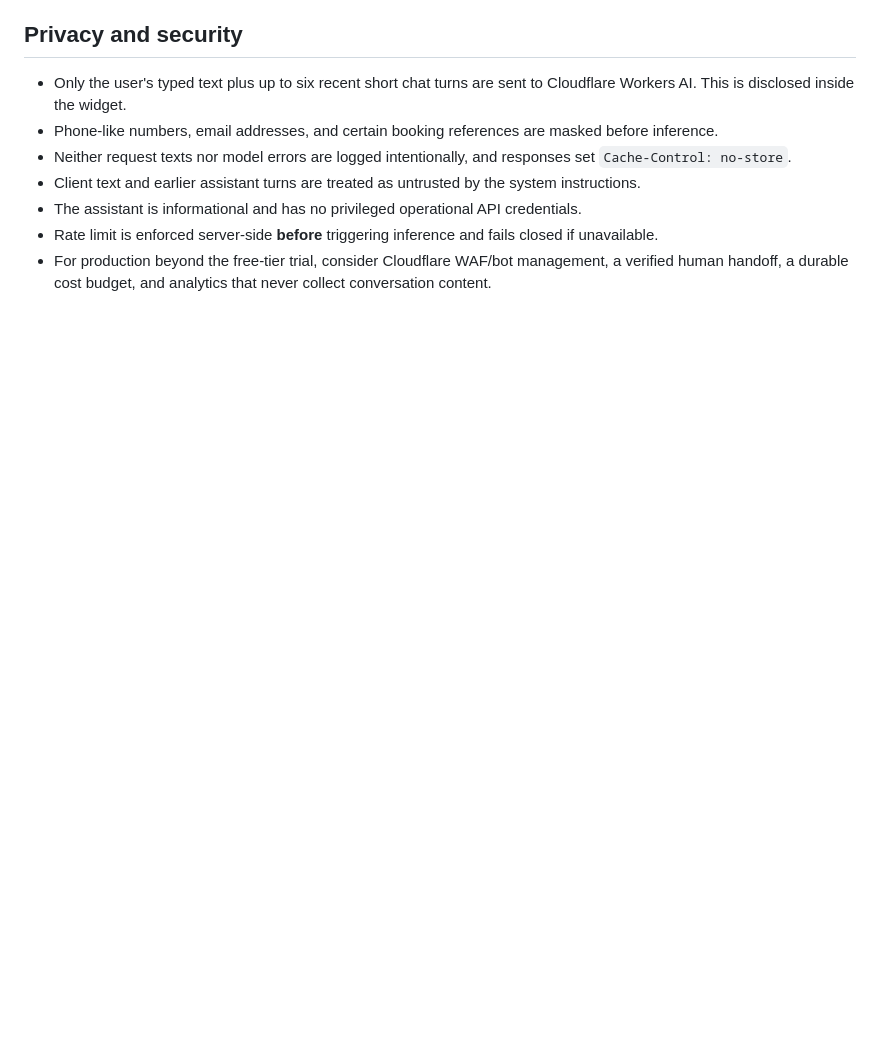
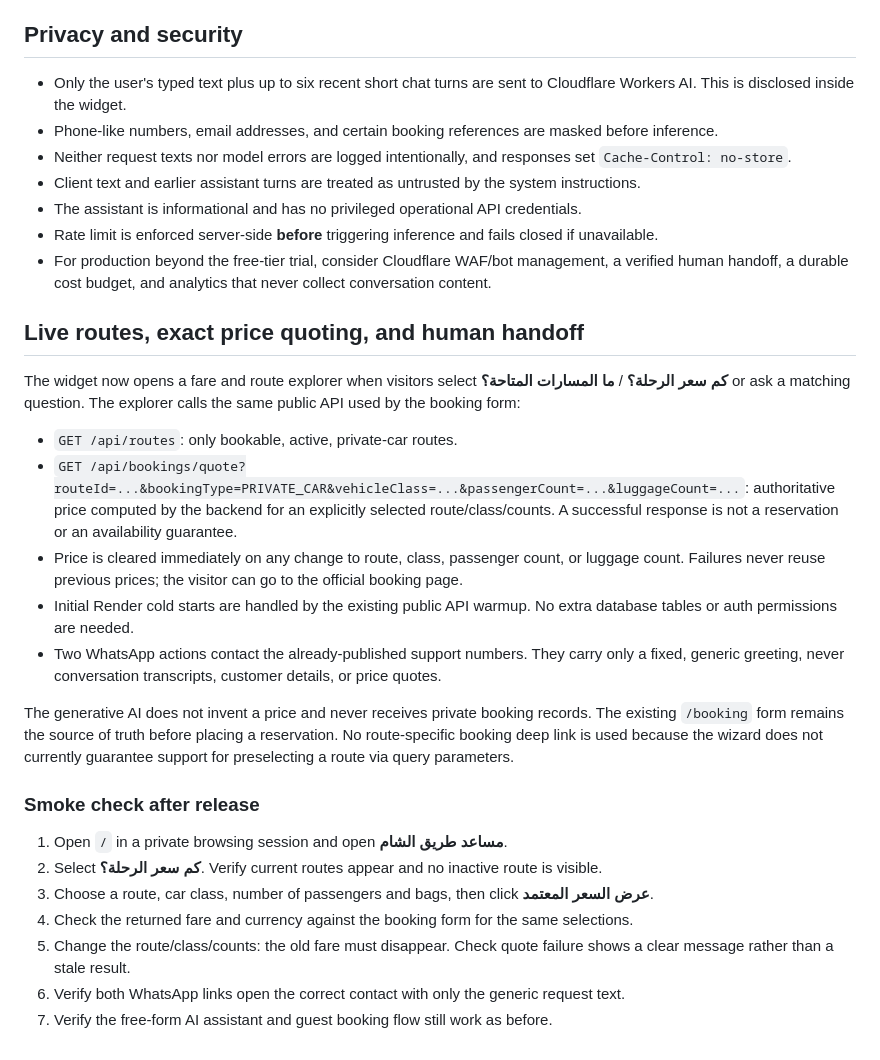
Before and after one commit to ayhamtaki4-creator/ride-platform-starter, a Markdown page: docs/CLOUDFLARE_AI_ASSISTANT.md, the part around the change. GitHub-like rendering; blank space fills up the shorter version.

Commit message:
docs(chatbot): document authoritative live quotes, human handoff, and release smoke checks

```diff
--- a/docs/CLOUDFLARE_AI_ASSISTANT.md
+++ b/docs/CLOUDFLARE_AI_ASSISTANT.md
@@ -39,3 +39,25 @@ Some local `next dev` setups do not initialize OpenNext's Cloudflare development
 - The assistant is informational and has no privileged operational API credentials.
 - Rate limit is enforced server-side **before** triggering inference and fails closed if unavailable.
 - For production beyond the free-tier trial, consider Cloudflare WAF/bot management, a verified human handoff, a durable cost budget, and analytics that never collect conversation content.
+
+## Live routes, exact price quoting, and human handoff
+
+The widget now opens a fare and route explorer when visitors select **كم سعر الرحلة؟** / **ما المسارات المتاحة؟** or ask a matching question. The explorer calls the same public API used by the booking form:
+
+- `GET /api/routes`: only bookable, active, private-car routes.
+- `GET /api/bookings/quote?routeId=...&bookingType=PRIVATE_CAR&vehicleClass=...&passengerCount=...&luggageCount=...`: authoritative price computed by the backend for an explicitly selected route/class/counts. A successful response is not a reservation or an availability guarantee.
+- Price is cleared immediately on any change to route, class, passenger count, or luggage count. Failures never reuse previous prices; the visitor can go to the official booking page.
+- Initial Render cold starts are handled by the existing public API warmup. No extra database tables or auth permissions are needed.
+- Two WhatsApp actions contact the already-published support numbers. They carry only a fixed, generic greeting, never conversation transcripts, customer details, or price quotes.
+
+The generative AI does not invent a price and never receives private booking records. The existing `/booking` form remains the source of truth before placing a reservation. No route-specific booking deep link is used because the wizard does not currently guarantee support for preselecting a route via query parameters.
+
+### Smoke check after release
+
+1. Open `/` in a private browsing session and open **مساعد طريق الشام**.
+2. Select **كم سعر الرحلة؟**. Verify current routes appear and no inactive route is visible.
+3. Choose a route, car class, number of passengers and bags, then click **عرض السعر المعتمد**.
+4. Check the returned fare and currency against the booking form for the same selections.
+5. Change the route/class/counts: the old fare must disappear. Check quote failure shows a clear message rather than a stale result.
+6. Verify both WhatsApp links open the correct contact with only the generic request text.
+7. Verify the free-form AI assistant and guest booking flow still work as before.
```
